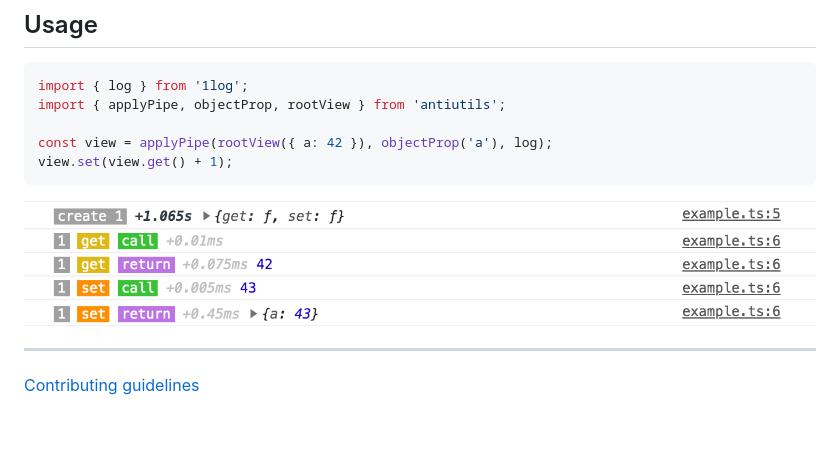
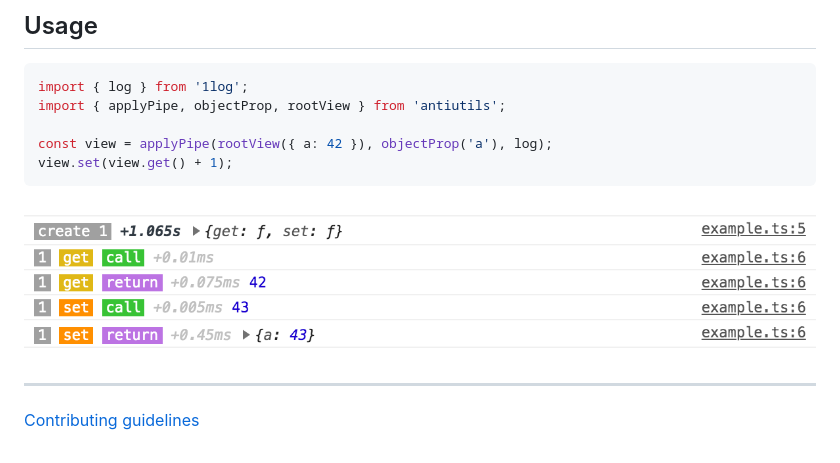
Before and after one commit to ivan7237d/1log-antiutils, a Markdown page: .github/README.md, the part around the change. Drawn GitHub-style; pictures changed too: images/view-adjusted.png (added).

Commit message:
docs(readme): minor edits

````diff
--- a/.github/README.md
+++ b/.github/README.md
@@ -36,7 +36,7 @@ const view = applyPipe(rootView({ a: 42 }), objectProp('a'), log);
 view.set(view.get() + 1);
 ```
 
-<img src="https://github.com/ivan7237d/1log-antiutils/raw/master/images/view.png" alt="screenshot">
+<img src="https://github.com/ivan7237d/1log-antiutils/raw/master/images/view-adjusted.png" alt="screenshot">
 
 ---
 
````
